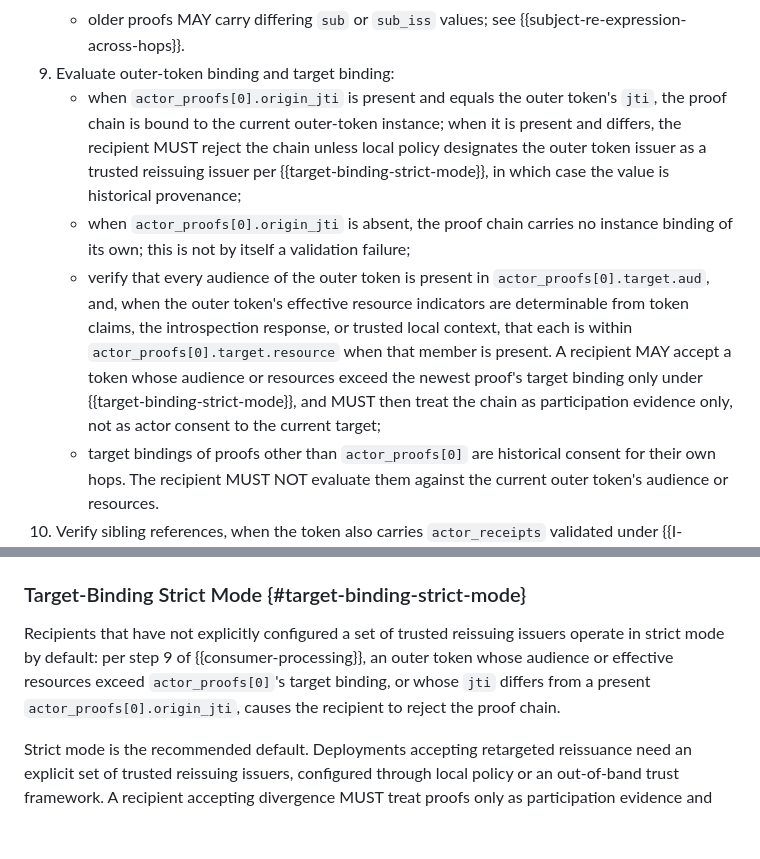
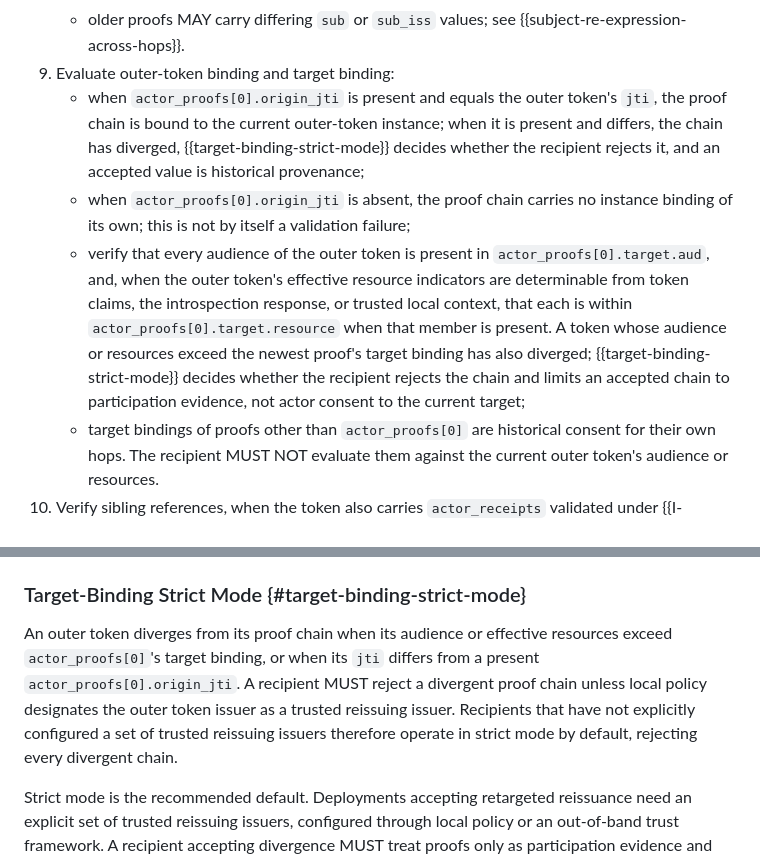
Before and after one commit to mcguinness/draft-mcguinness-oauth-actor-profile, a Markdown page: draft-mcguinness-oauth-actor-proofs.md, 2 parts joined by grey strips. Drawn GitHub-style; blank space fills up the shorter version.

Commit message:
Proofs: Make Strict Mode the home for divergence
Decision 2: Strict Mode governs target and origin_jti divergence,
reissuer trust, and participation-only treatment. Step 9's origin_jti
rejection moves there unchanged, target divergence gets the same
explicit condition (reject unless the outer issuer is a trusted
reissuing issuer, which strict mode already implied), and step 9's
participation-only MUST becomes a pointer to Strict Mode's existing
MUST.

```diff
--- a/draft-mcguinness-oauth-actor-proofs.md
+++ b/draft-mcguinness-oauth-actor-proofs.md
@@ -466,9 +466,9 @@ An issuer, resource server, or other recipient that relies on `actor_proofs` MUS
     *  when `actor_proofs[0].sub_iss` is present and the recipient has a top-level subject namespace authority for the outer token's `sub` from local configuration, an inbound subject token's claims, or another deployment-defined source, the two MUST identify the same namespace authority, evaluated by case-sensitive string comparison; treating lexically distinct identifiers as the same authority requires explicit trusted local mapping rules;
     *  older proofs MAY carry differing `sub` or `sub_iss` values; see {{subject-re-expression-across-hops}}.
 9.  Evaluate outer-token binding and target binding:
-    *  when `actor_proofs[0].origin_jti` is present and equals the outer token's `jti`, the proof chain is bound to the current outer-token instance; when it is present and differs, the recipient MUST reject the chain unless local policy designates the outer token issuer as a trusted reissuing issuer per {{target-binding-strict-mode}}, in which case the value is historical provenance;
+    *  when `actor_proofs[0].origin_jti` is present and equals the outer token's `jti`, the proof chain is bound to the current outer-token instance; when it is present and differs, the chain has diverged, {{target-binding-strict-mode}} decides whether the recipient rejects it, and an accepted value is historical provenance;
     *  when `actor_proofs[0].origin_jti` is absent, the proof chain carries no instance binding of its own; this is not by itself a validation failure;
-    *  verify that every audience of the outer token is present in `actor_proofs[0].target.aud`, and, when the outer token's effective resource indicators are determinable from token claims, the introspection response, or trusted local context, that each is within `actor_proofs[0].target.resource` when that member is present.  A recipient MAY accept a token whose audience or resources exceed the newest proof's target binding only under {{target-binding-strict-mode}}, and MUST then treat the chain as participation evidence only, not as actor consent to the current target;
+    *  verify that every audience of the outer token is present in `actor_proofs[0].target.aud`, and, when the outer token's effective resource indicators are determinable from token claims, the introspection response, or trusted local context, that each is within `actor_proofs[0].target.resource` when that member is present.  A token whose audience or resources exceed the newest proof's target binding has also diverged; {{target-binding-strict-mode}} decides whether the recipient rejects the chain and limits an accepted chain to participation evidence, not actor consent to the current target;
     *  target bindings of proofs other than `actor_proofs[0]` are historical consent for their own hops.  The recipient MUST NOT evaluate them against the current outer token's audience or resources.
 10.  Verify sibling references, when the token also carries `actor_receipts` validated under {{I-D.mcguinness-oauth-actor-receipts}}:
      *  for each index i covered by both arrays, when `actor_receipts[i]` carries `proof_jti`, it MUST equal `actor_proofs[i].jti`, and when `actor_proofs[i]` carries `receipt_jti`, it MUST equal `actor_receipts[i].jti`;
@@ -703,7 +703,7 @@ Inner proofs have no independent binding to the current token; they are bound to
 
 ### Target-Binding Strict Mode {#target-binding-strict-mode}
 
-Recipients that have not explicitly configured a set of trusted reissuing issuers operate in strict mode by default: per step 9 of {{consumer-processing}}, an outer token whose audience or effective resources exceed `actor_proofs[0]`'s target binding, or whose `jti` differs from a present `actor_proofs[0].origin_jti`, causes the recipient to reject the proof chain.
+An outer token diverges from its proof chain when its audience or effective resources exceed `actor_proofs[0]`'s target binding, or when its `jti` differs from a present `actor_proofs[0].origin_jti`.  A recipient MUST reject a divergent proof chain unless local policy designates the outer token issuer as a trusted reissuing issuer.  Recipients that have not explicitly configured a set of trusted reissuing issuers therefore operate in strict mode by default, rejecting every divergent chain.
 
 Strict mode is the recommended default.  Deployments accepting retargeted reissuance need an explicit set of trusted reissuing issuers, configured through local policy or an out-of-band trust framework.  A recipient accepting divergence MUST treat proofs only as participation evidence and MUST NOT infer consent to the current audience or resources.  With receipts, it SHOULD apply one reissuance-trust decision to both companions.
 
```
